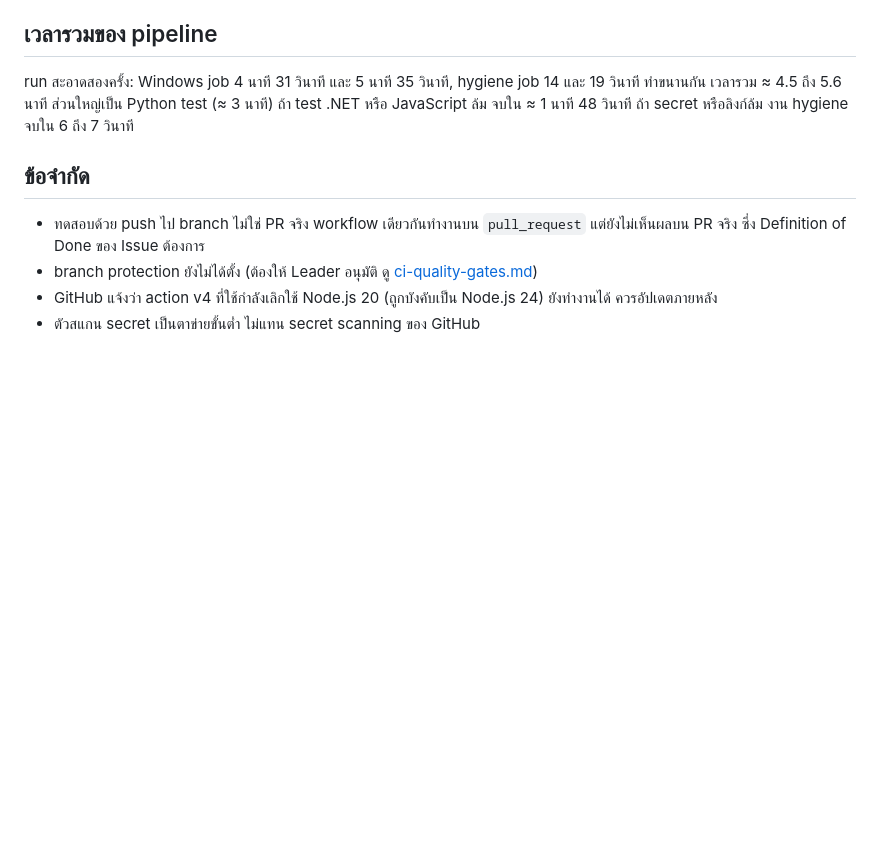
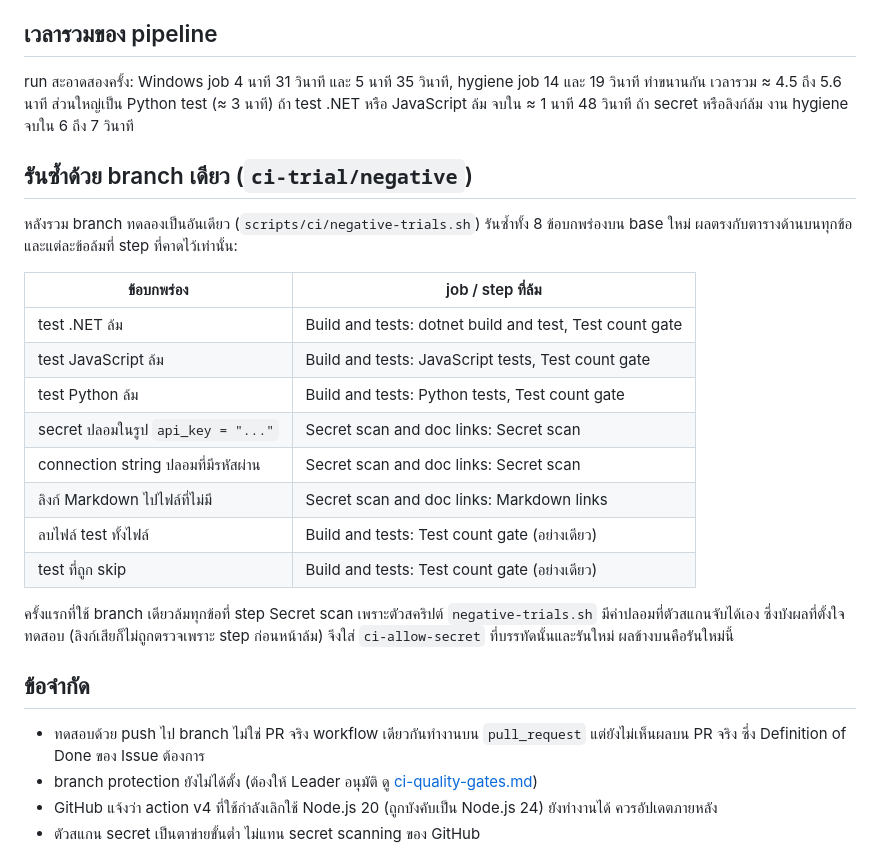
Before and after one commit to b3amkawi/BC-LocalAI, a Markdown page: docs/devops/ci-negative-test-results.md, the part around the change. Rendered like a GitHub page; blank space fills up the shorter version.

Commit message:
docs(ci): negative trials rerun on a single branch
Co-Authored-By: Claude Sonnet 5.5 <noreply@anthropic.com>

```diff
--- a/docs/devops/ci-negative-test-results.md
+++ b/docs/devops/ci-negative-test-results.md
@@ -43,6 +43,23 @@ Issue ต้องการ 3 แบบ (test ล้ม, secret ปลอม,
 
 run สะอาดสองครั้ง: Windows job 4 นาที 31 วินาที และ 5 นาที 35 วินาที, hygiene job 14 และ 19 วินาที ทำขนานกัน เวลารวม ≈ 4.5 ถึง 5.6 นาที ส่วนใหญ่เป็น Python test (≈ 3 นาที) ถ้า test .NET หรือ JavaScript ล้ม จบใน ≈ 1 นาที 48 วินาที ถ้า secret หรือลิงก์ล้ม งาน hygiene จบใน 6 ถึง 7 วินาที
 
+## รันซ้ำด้วย branch เดียว (`ci-trial/negative`)
+
+หลังรวม branch ทดลองเป็นอันเดียว (`scripts/ci/negative-trials.sh`) รันซ้ำทั้ง 8 ข้อบกพร่องบน base ใหม่ ผลตรงกับตารางด้านบนทุกข้อและแต่ละข้อล้มที่ step ที่คาดไว้เท่านั้น:
+
+| ข้อบกพร่อง | job / step ที่ล้ม |
+| --- | --- |
+| test .NET ล้ม | Build and tests: dotnet build and test, Test count gate |
+| test JavaScript ล้ม | Build and tests: JavaScript tests, Test count gate |
+| test Python ล้ม | Build and tests: Python tests, Test count gate |
+| secret ปลอมในรูป `api_key = "..."` | Secret scan and doc links: Secret scan |
+| connection string ปลอมที่มีรหัสผ่าน | Secret scan and doc links: Secret scan |
+| ลิงก์ Markdown ไปไฟล์ที่ไม่มี | Secret scan and doc links: Markdown links |
+| ลบไฟล์ test ทั้งไฟล์ | Build and tests: Test count gate (อย่างเดียว) |
+| test ที่ถูก skip | Build and tests: Test count gate (อย่างเดียว) |
+
+ครั้งแรกที่ใช้ branch เดียวล้มทุกข้อที่ step Secret scan เพราะตัวสคริปต์ `negative-trials.sh` มีค่าปลอมที่ตัวสแกนจับได้เอง ซึ่งบังผลที่ตั้งใจทดสอบ (ลิงก์เสียก็ไม่ถูกตรวจเพราะ step ก่อนหน้าล้ม) จึงใส่ `ci-allow-secret` ที่บรรทัดนั้นและรันใหม่ ผลข้างบนคือรันใหม่นี้
+
 ## ข้อจำกัด
 - ทดสอบด้วย push ไป branch ไม่ใช่ PR จริง workflow เดียวกันทำงานบน `pull_request` แต่ยังไม่เห็นผลบน PR จริง ซึ่ง Definition of Done ของ Issue ต้องการ
 - branch protection ยังไม่ได้ตั้ง (ต้องให้ Leader อนุมัติ ดู [ci-quality-gates.md](ci-quality-gates.md))
```
